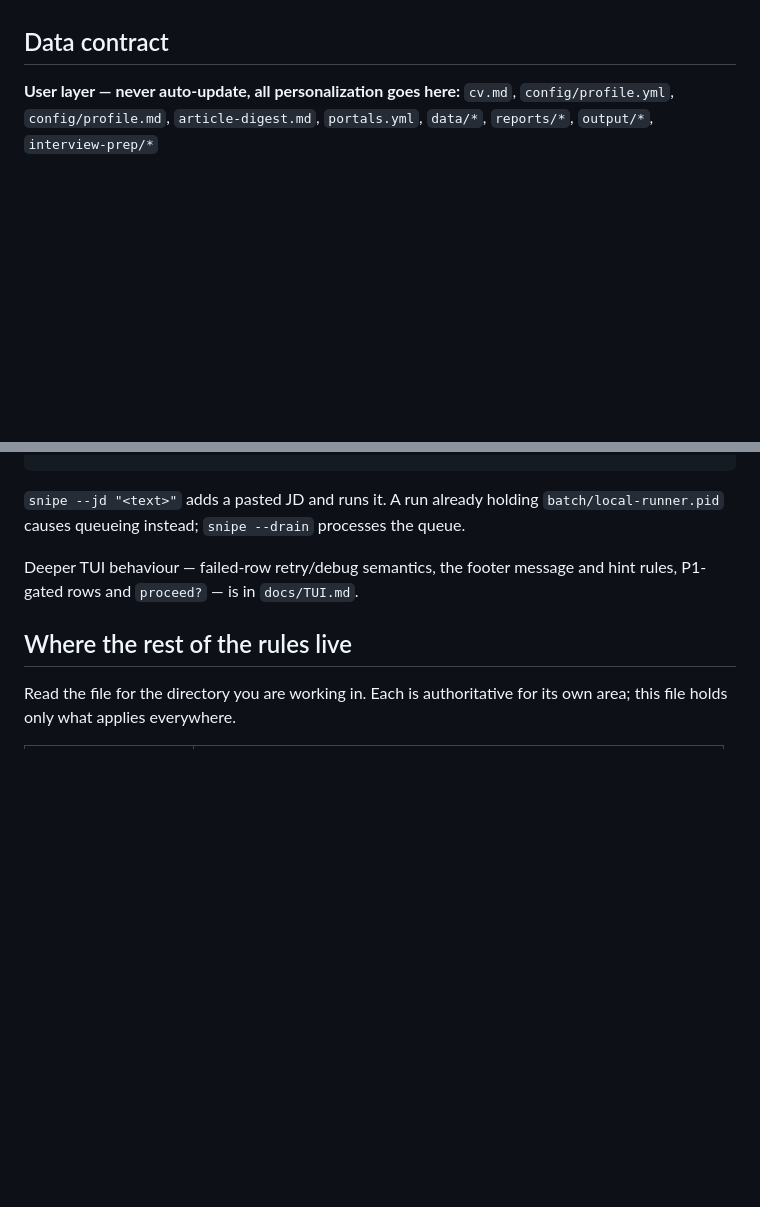
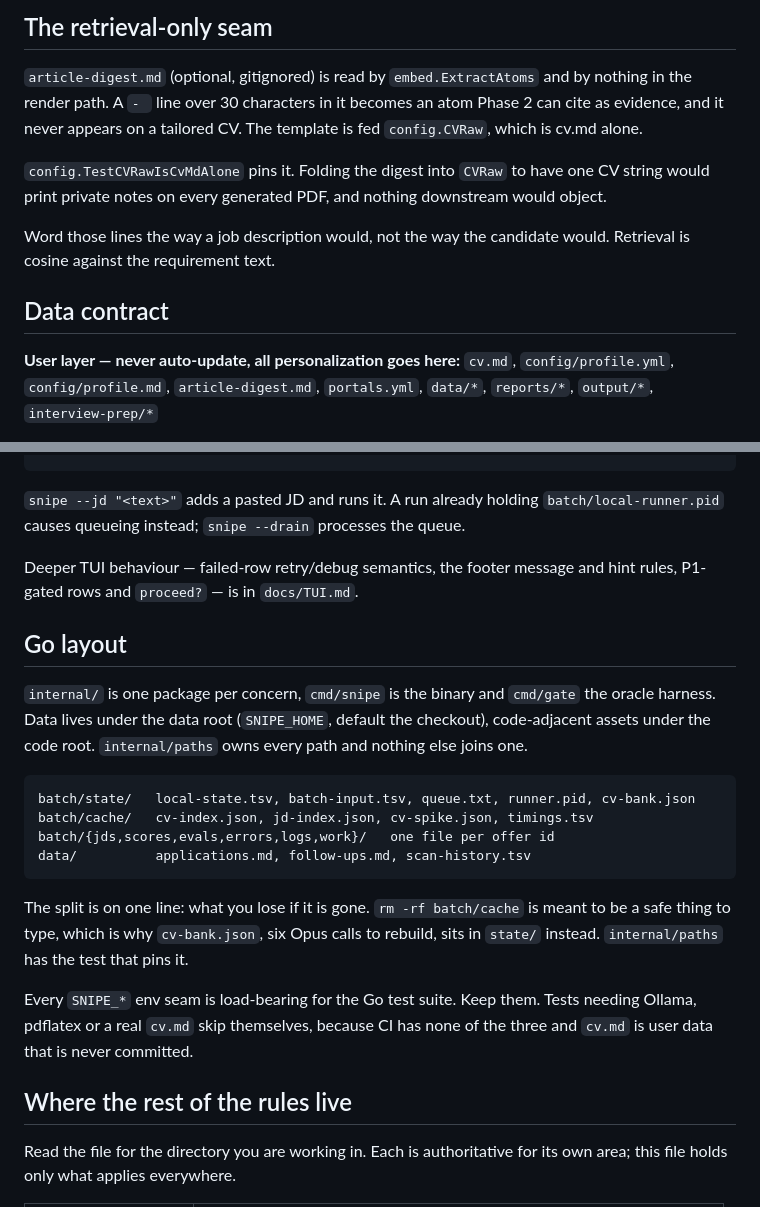
Before and after one commit to dsk1ra/snipe-cli, a Markdown page: CLAUDE.md, 2 parts joined by grey strips. Rendered like a GitHub page; blank space fills up the shorter version.

````diff
--- a/CLAUDE.md
+++ b/CLAUDE.md
@@ -5,3 +75,16 @@ Everything runs locally against Ollama — no cloud LLM calls in the pipeline.
+## The retrieval-only seam
+
+`article-digest.md` (optional, gitignored) is read by `embed.ExtractAtoms` and by
+nothing in the render path. A `- ` line over 30 characters in it becomes an atom
+Phase 2 can cite as evidence, and it never appears on a tailored CV. The template
+is fed `config.CVRaw`, which is cv.md alone.
+
+`config.TestCVRawIsCvMdAlone` pins it. Folding the digest into `CVRaw` to have
+one CV string would print private notes on every generated PDF, and nothing
+downstream would object.
+
+Word those lines the way a job description would, not the way the candidate
+would. Retrieval is cosine against the requirement text.
 
 ## Data contract
 
@@ -46,6 +129,28 @@ the queue.
 Deeper TUI behaviour — failed-row retry/debug semantics, the footer message and
 hint rules, P1-gated rows and `proceed?` — is in `docs/TUI.md`.
 
+## Go layout
+
+`internal/` is one package per concern, `cmd/snipe` is the binary and `cmd/gate`
+the oracle harness. Data lives under the data root (`SNIPE_HOME`, default the
+checkout), code-adjacent assets under the code root. `internal/paths` owns every
+path and nothing else joins one.
+
+```
+batch/state/   local-state.tsv, batch-input.tsv, queue.txt, runner.pid, cv-bank.json
+batch/cache/   cv-index.json, jd-index.json, cv-spike.json, timings.tsv
+batch/{jds,scores,evals,errors,logs,work}/   one file per offer id
+data/          applications.md, follow-ups.md, scan-history.tsv
+```
+
+The split is on one line: what you lose if it is gone. `rm -rf batch/cache` is
+meant to be a safe thing to type, which is why `cv-bank.json`, six Opus calls to
+rebuild, sits in `state/` instead. `internal/paths` has the test that pins it.
+
+Every `SNIPE_*` env seam is load-bearing for the Go test suite. Keep them. Tests
+needing Ollama, pdflatex or a real `cv.md` skip themselves, because CI has none
+of the three and `cv.md` is user data that is never committed.
+
 ## Where the rest of the rules live
 
 Read the file for the directory you are working in. Each is authoritative for
````
Also changed, not shown: other parts of CLAUDE.md (+75 -2 lines).
